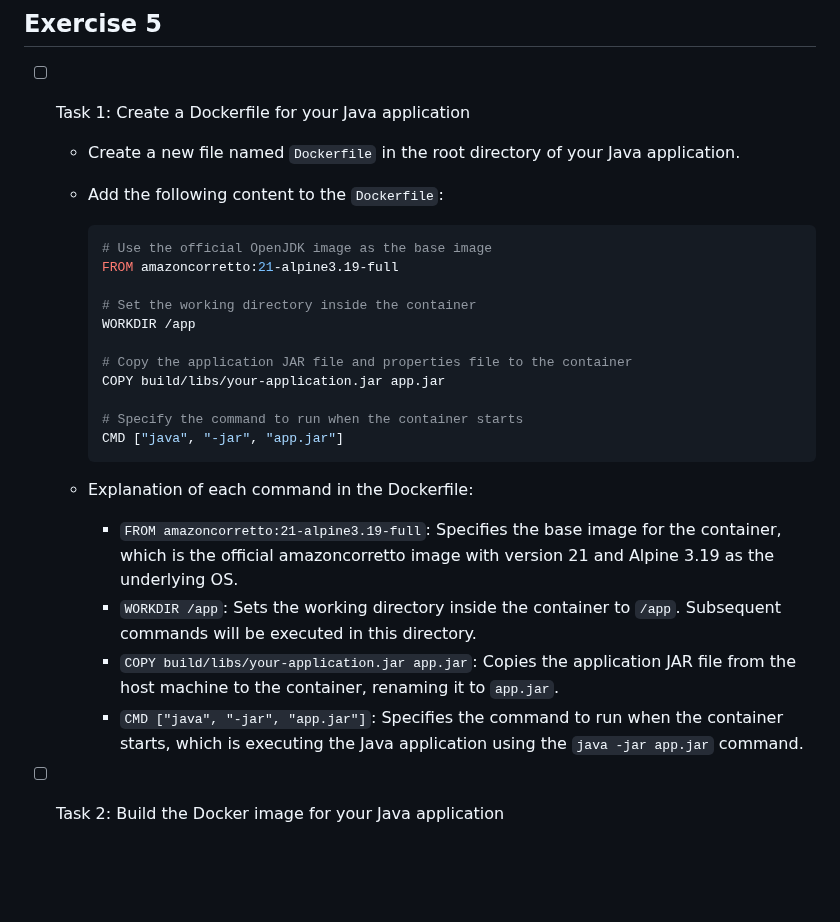
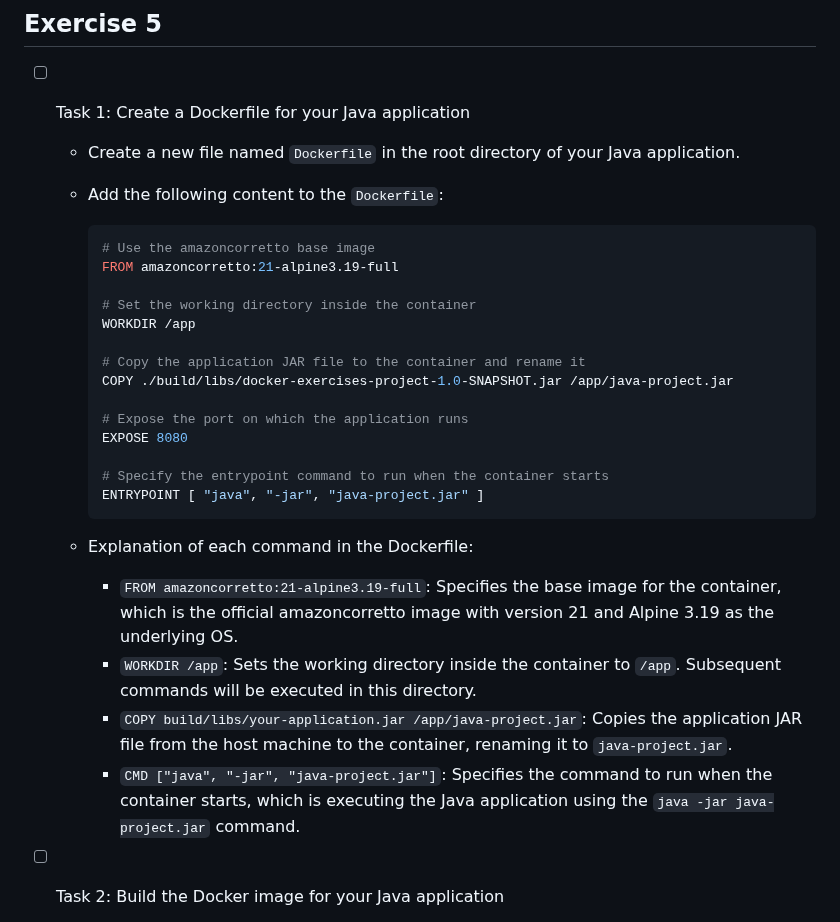
Before and after one commit to karanthakakr04/devops-bootcamp-exercises, a Markdown page: 7 - Container with Docker/chapter7-exercises.md, the part around the change. GitHub-like rendering; blank space fills up the shorter version.

````diff
--- a/7 - Container with Docker/chapter7-exercises.md
+++ b/7 - Container with Docker/chapter7-exercises.md
@@ -322,24 +322,27 @@ Volumes are useful in several scenarios:
   - Add the following content to the `Dockerfile`:
 
     ```Dockerfile
-    # Use the official OpenJDK image as the base image
+    # Use the amazoncorretto base image
     FROM amazoncorretto:21-alpine3.19-full
 
     # Set the working directory inside the container
     WORKDIR /app
 
-    # Copy the application JAR file and properties file to the container
-    COPY build/libs/your-application.jar app.jar
+    # Copy the application JAR file to the container and rename it
+    COPY ./build/libs/docker-exercises-project-1.0-SNAPSHOT.jar /app/java-project.jar
 
-    # Specify the command to run when the container starts
-    CMD ["java", "-jar", "app.jar"]
+    # Expose the port on which the application runs
+    EXPOSE 8080
+
+    # Specify the entrypoint command to run when the container starts
+    ENTRYPOINT [ "java", "-jar", "java-project.jar" ]
     ```
 
   - Explanation of each command in the Dockerfile:
     - `FROM amazoncorretto:21-alpine3.19-full`: Specifies the base image for the container, which is the official amazoncorretto image with version 21 and Alpine 3.19 as the underlying OS.
     - `WORKDIR /app`: Sets the working directory inside the container to `/app`. Subsequent commands will be executed in this directory.
-    - `COPY build/libs/your-application.jar app.jar`: Copies the application JAR file from the host machine to the container, renaming it to `app.jar`.
-    - `CMD ["java", "-jar", "app.jar"]`: Specifies the command to run when the container starts, which is executing the Java application using the `java -jar app.jar` command.
+    - `COPY build/libs/your-application.jar /app/java-project.jar`: Copies the application JAR file from the host machine to the container, renaming it to `java-project.jar`.
+    - `CMD ["java", "-jar", "java-project.jar"]`: Specifies the command to run when the container starts, which is executing the Java application using the `java -jar java-project.jar` command.
 
 - [ ] Task 2: Build the Docker image for your Java application
   - Open a terminal or command prompt and navigate to the directory containing your `Dockerfile`.
````
